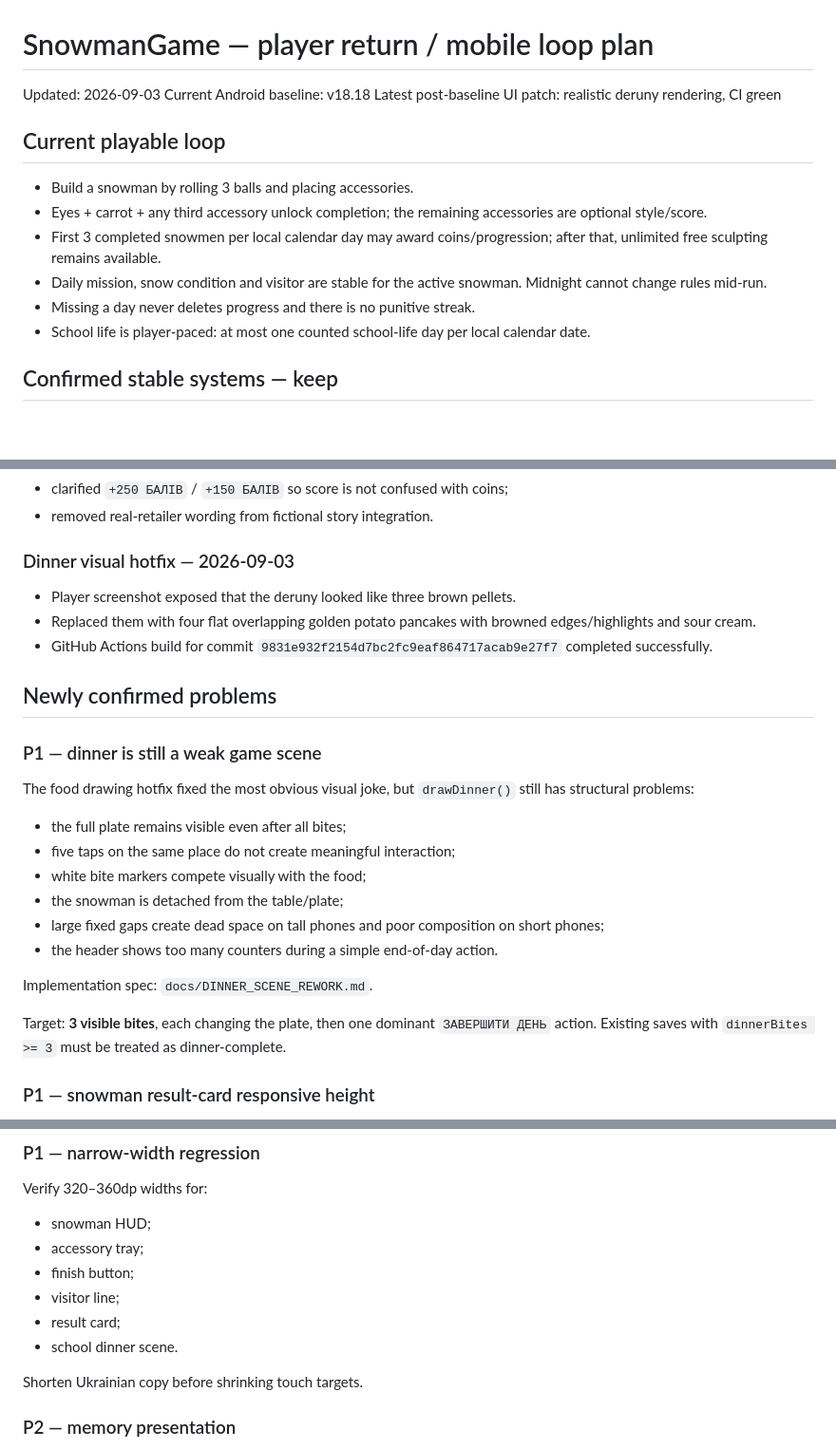
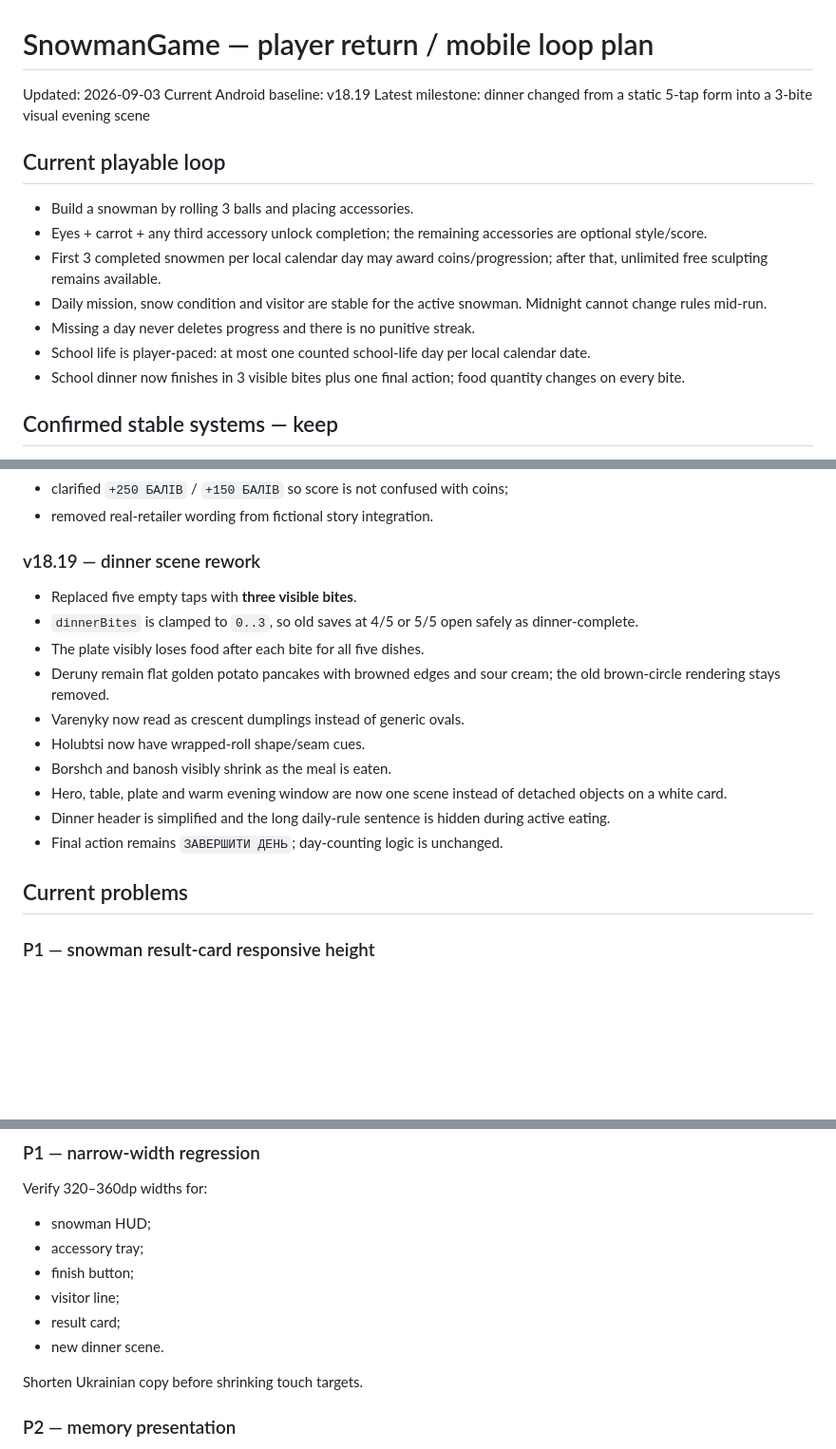
Before and after one commit to serverangelscraft-source/SnowmanGame, a Markdown page: docs/PLAYER_RETURN_PLAN.md, 3 parts joined by grey strips. Shown at 95% size. Drawn GitHub-style; blank space fills up the shorter version.

Commit message:
Update player return plan for v18.19 dinner scene

```diff
--- a/docs/PLAYER_RETURN_PLAN.md
+++ b/docs/PLAYER_RETURN_PLAN.md
@@ -1,8 +1,8 @@
 # SnowmanGame — player return / mobile loop plan
 
 Updated: 2026-09-03
-Current Android baseline: v18.18
-Latest post-baseline UI patch: realistic deruny rendering, CI green
+Current Android baseline: v18.19
+Latest milestone: dinner changed from a static 5-tap form into a 3-bite visual evening scene
 
 ## Current playable loop
 - Build a snowman by rolling 3 balls and placing accessories.
@@ -11,6 +11,7 @@ Latest post-baseline UI patch: realistic deruny rendering, CI green
 - Daily mission, snow condition and visitor are stable for the active snowman. Midnight cannot change rules mid-run.
 - Missing a day never deletes progress and there is no punitive streak.
 - School life is player-paced: at most one counted school-life day per local calendar date.
+- School dinner now finishes in 3 visible bites plus one final action; food quantity changes on every bite.
 
 ## Confirmed stable systems — keep
 1. **3 rewarded snowmen/day + unlimited free work.** Do not add a hard cap to creative sculpting.
@@ -33,25 +34,19 @@ Latest post-baseline UI patch: realistic deruny rendering, CI green
 - clarified `+250 БАЛІВ` / `+150 БАЛІВ` so score is not confused with coins;
 - removed real-retailer wording from fictional story integration.
 
-### Dinner visual hotfix — 2026-09-03
-- Player screenshot exposed that the deruny looked like three brown pellets.
-- Replaced them with four flat overlapping golden potato pancakes with browned edges/highlights and sour cream.
-- GitHub Actions build for commit `9831e932f2154d7bc2fc9eaf864717acab9e27f7` completed successfully.
+### v18.19 — dinner scene rework
+- Replaced five empty taps with **three visible bites**.
+- `dinnerBites` is clamped to `0..3`, so old saves at 4/5 or 5/5 open safely as dinner-complete.
+- The plate visibly loses food after each bite for all five dishes.
+- Deruny remain flat golden potato pancakes with browned edges and sour cream; the old brown-circle rendering stays removed.
+- Varenyky now read as crescent dumplings instead of generic ovals.
+- Holubtsi now have wrapped-roll shape/seam cues.
+- Borshch and banosh visibly shrink as the meal is eaten.
+- Hero, table, plate and warm evening window are now one scene instead of detached objects on a white card.
+- Dinner header is simplified and the long daily-rule sentence is hidden during active eating.
+- Final action remains `ЗАВЕРШИТИ ДЕНЬ`; day-counting logic is unchanged.
 
-## Newly confirmed problems
-### P1 — dinner is still a weak game scene
-The food drawing hotfix fixed the most obvious visual joke, but `drawDinner()` still has structural problems:
-- the full plate remains visible even after all bites;
-- five taps on the same place do not create meaningful interaction;
-- white bite markers compete visually with the food;
-- the snowman is detached from the table/plate;
-- large fixed gaps create dead space on tall phones and poor composition on short phones;
-- the header shows too many counters during a simple end-of-day action.
-
-Implementation spec: `docs/DINNER_SCENE_REWORK.md`.
-
-Target: **3 visible bites**, each changing the plate, then one dominant `ЗАВЕРШИТИ ДЕНЬ` action. Existing saves with `dinnerBites >= 3` must be treated as dinner-complete.
-
+## Current problems
 ### P1 — snowman result-card responsive height
 `drawFinish()` mixes top-fixed and bottom-fixed blocks. On short usable heights, visitor memory and year progress can overlap.
 
@@ -68,7 +63,7 @@ Verify 320–360dp widths for:
 - finish button;
 - visitor line;
 - result card;
-- school dinner scene.
+- new dinner scene.
 
 Shorten Ukrainian copy before shrinking touch targets.
 
```
Also changed, not shown: other parts of docs/PLAYER_RETURN_PLAN.md (+13 -5 lines).
